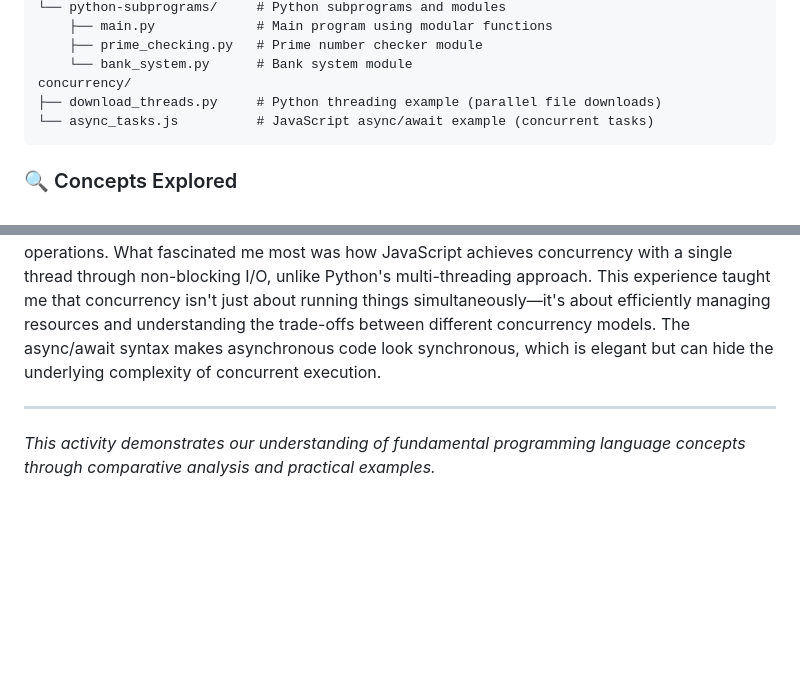
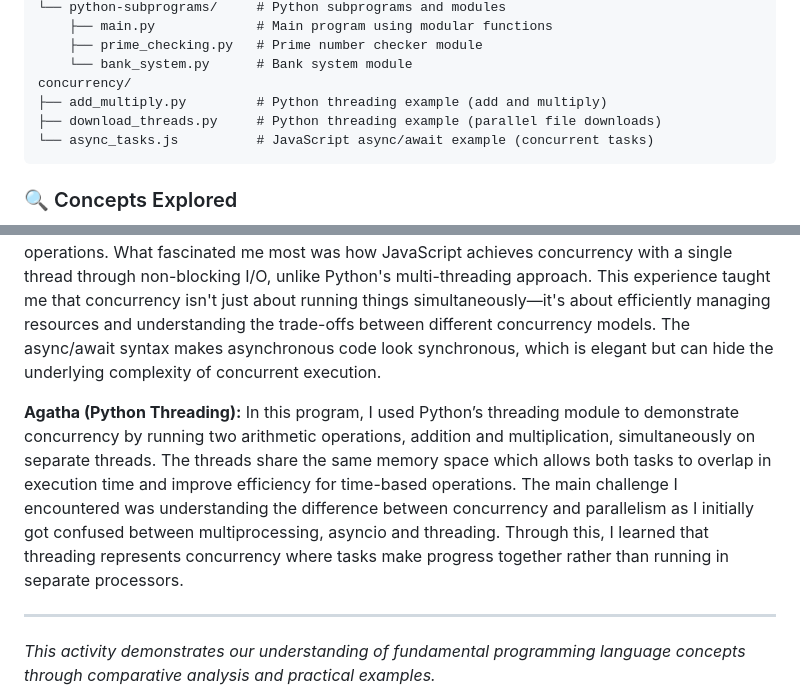
Before and after one commit to UPHSL-CCS/j4a-pl-teamba, a Markdown page: README.md, 2 parts joined by grey strips. GitHub-like rendering; blank space fills up the shorter version.

Commit message:
docs: add personal reflection on README

````diff
--- a/README.md
+++ b/README.md
@@ -45,6 +45,7 @@ subprograms/
     ├── prime_checking.py   # Prime number checker module
     └── bank_system.py      # Bank system module
 concurrency/
+├── add_multiply.py         # Python threading example (add and multiply)
 ├── download_threads.py     # Python threading example (parallel file downloads)
 └── async_tasks.js          # JavaScript async/await example (concurrent tasks)
 ```
@@ -254,6 +255,10 @@ The JavaScript example (`async_tasks.js`) uses async/await with Promises to hand
 **Larie (JavaScript Async/Await):**
 Implementing concurrent tasks using JavaScript's async/await was both enlightening and challenging. The concept itself is straightforward—using Promises to handle asynchronous operations—but understanding when tasks truly run concurrently versus sequentially took practice. I learned that Promise.all() is key to achieving true concurrency; without it, awaiting promises one after another makes them sequential. The biggest challenge was debugging timing issues and understanding the event loop's role in managing concurrent operations. What fascinated me most was how JavaScript achieves concurrency with a single thread through non-blocking I/O, unlike Python's multi-threading approach. This experience taught me that concurrency isn't just about running things simultaneously—it's about efficiently managing resources and understanding the trade-offs between different concurrency models. The async/await syntax makes asynchronous code look synchronous, which is elegant but can hide the underlying complexity of concurrent execution.
 
+**Agatha (Python Threading):**
+In this program, I used Python’s threading module to demonstrate concurrency by running two arithmetic operations, addition and multiplication, simultaneously on separate threads. The threads share the same memory space which allows both tasks to overlap in execution time and improve efficiency for time-based operations. The main challenge I encountered was understanding the difference between concurrency and parallelism as I initially got confused between multiprocessing, asyncio and threading. Through this, I learned that threading represents concurrency where tasks make progress together rather than running in separate processors.
+
+
 ---
 
 *This activity demonstrates our understanding of fundamental programming language concepts through comparative analysis and practical examples.*
````
